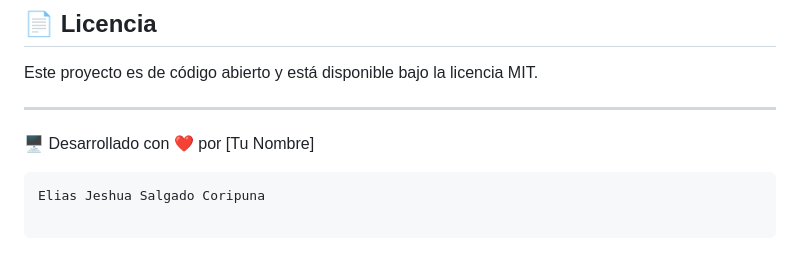
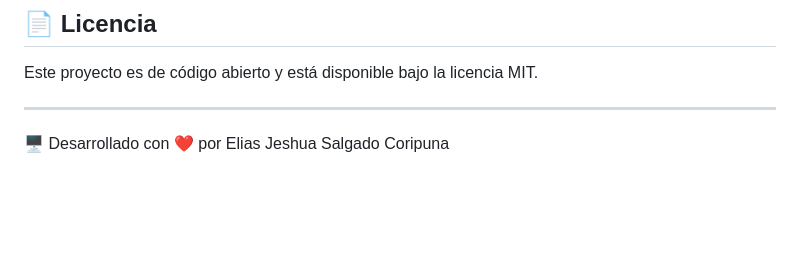
Before and after one commit to Aquatimez1991/Dividir-Imagenes, a Markdown page: README.md, the part around the change. Rendered like a GitHub page; blank space fills up the shorter version.

````diff
--- a/README.md
+++ b/README.md
@@ -104,9 +104,4 @@ Este proyecto es de código abierto y está disponible bajo la licencia MIT.
 
 ---
 
-🖥️ Desarrollado con ❤️ por [Tu Nombre]
-
-```
-Elias Jeshua Salgado Coripuna
-
-```
+🖥️ Desarrollado con ❤️ por Elias Jeshua Salgado Coripuna
````
